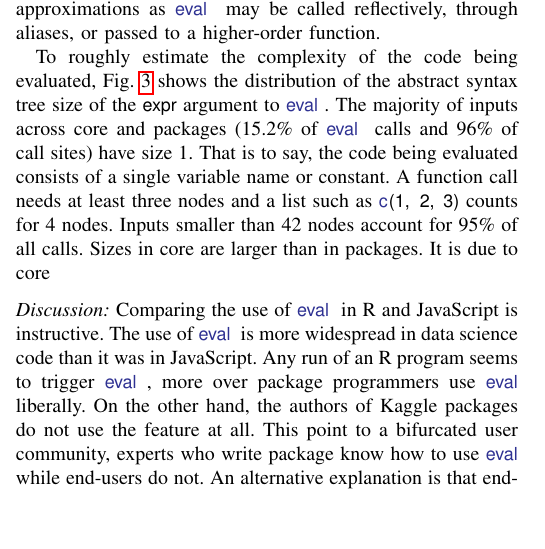
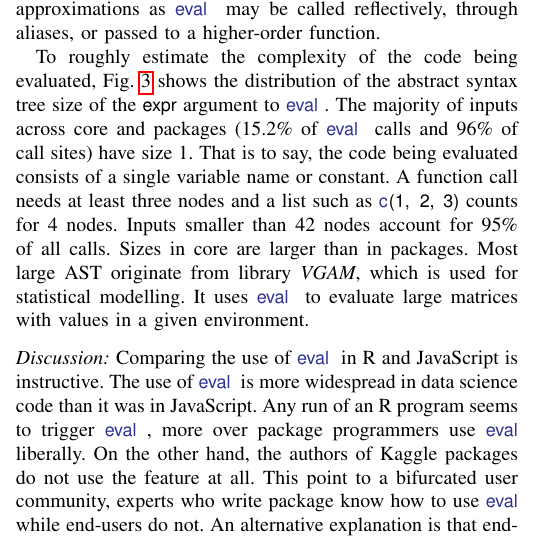
Before and after one commit to aviralg/revalstudy, a LaTeX paper (inst/paper/main.tex): part of one column of page 5 of 10, cut so that both start at the same text, the shorter picture padded with empty space. Compiled offline with pdfLaTeX; a missing font is replaced by an installed copy or a similar font; a LaTeX package or settings file that is missing is left out.

Commit message:
Precisions about AST size

```diff
--- a/inst/paper/main.tex
+++ b/inst/paper/main.tex
@@ -643,7 +643,7 @@ size of the \c{expr} argument to \eval. The majority of inputs across core
 and packages (\NbAstOnePercent of \eval calls and \NbAstOneCallSitePercent of call sites) have size 1. That is to say, the code being evaluated
 consists of a single variable name or constant. A function call needs at
 least three nodes and a list such as \c{c(1, 2, 3)} counts for 4 nodes. Inputs smaller than \AstSizeNineFive nodes account for 95\% of all
-calls. Sizes in core are larger than in packages. It is due to core
+calls. Sizes in core are larger than in packages. Most large AST originate from library \emph{VGAM}, which is used for statistical modelling. It uses \eval to evaluate large matrices with values in a given environment.
 
 \begin{figure}[htbp]
 	\centering
```
